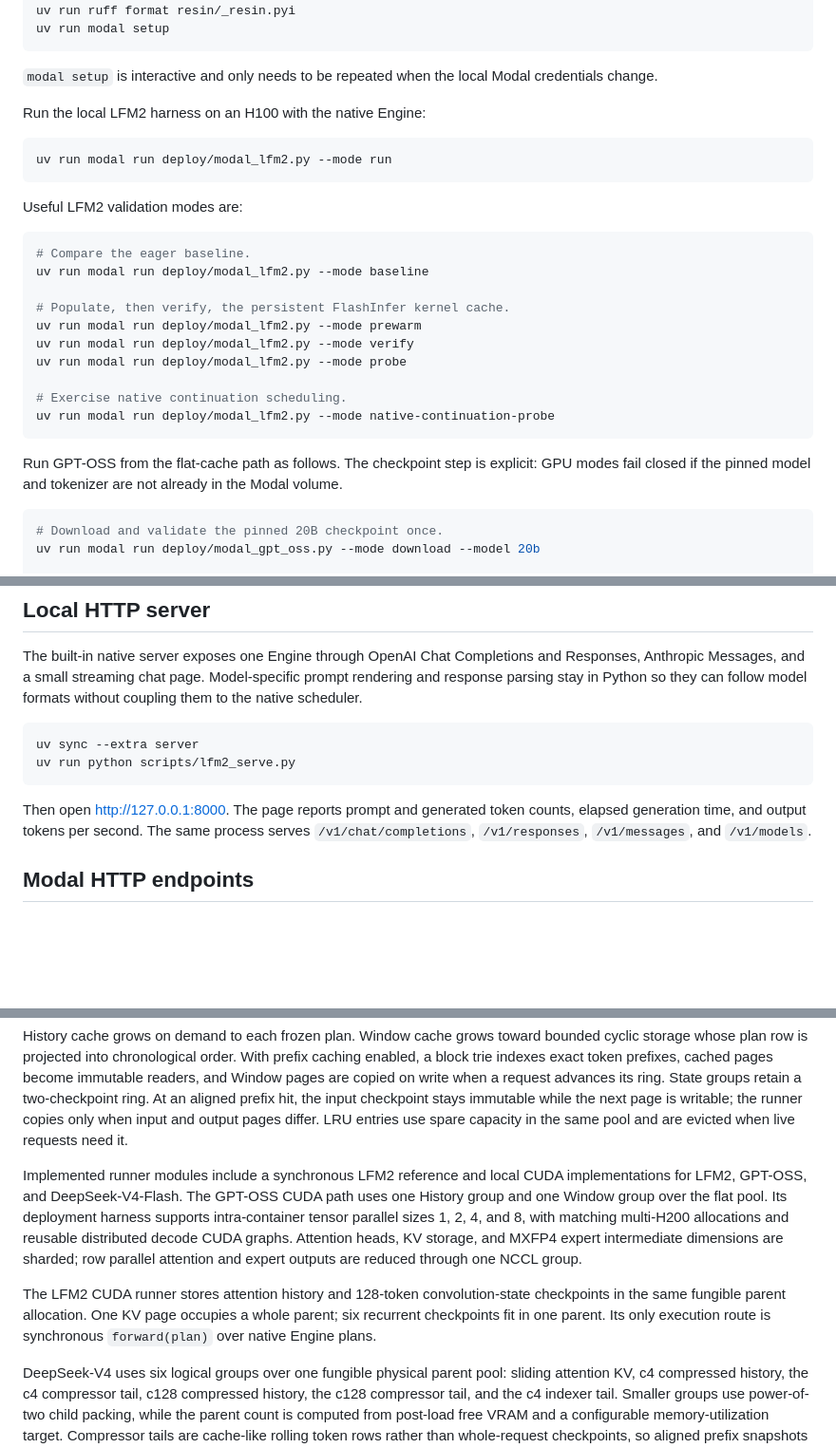
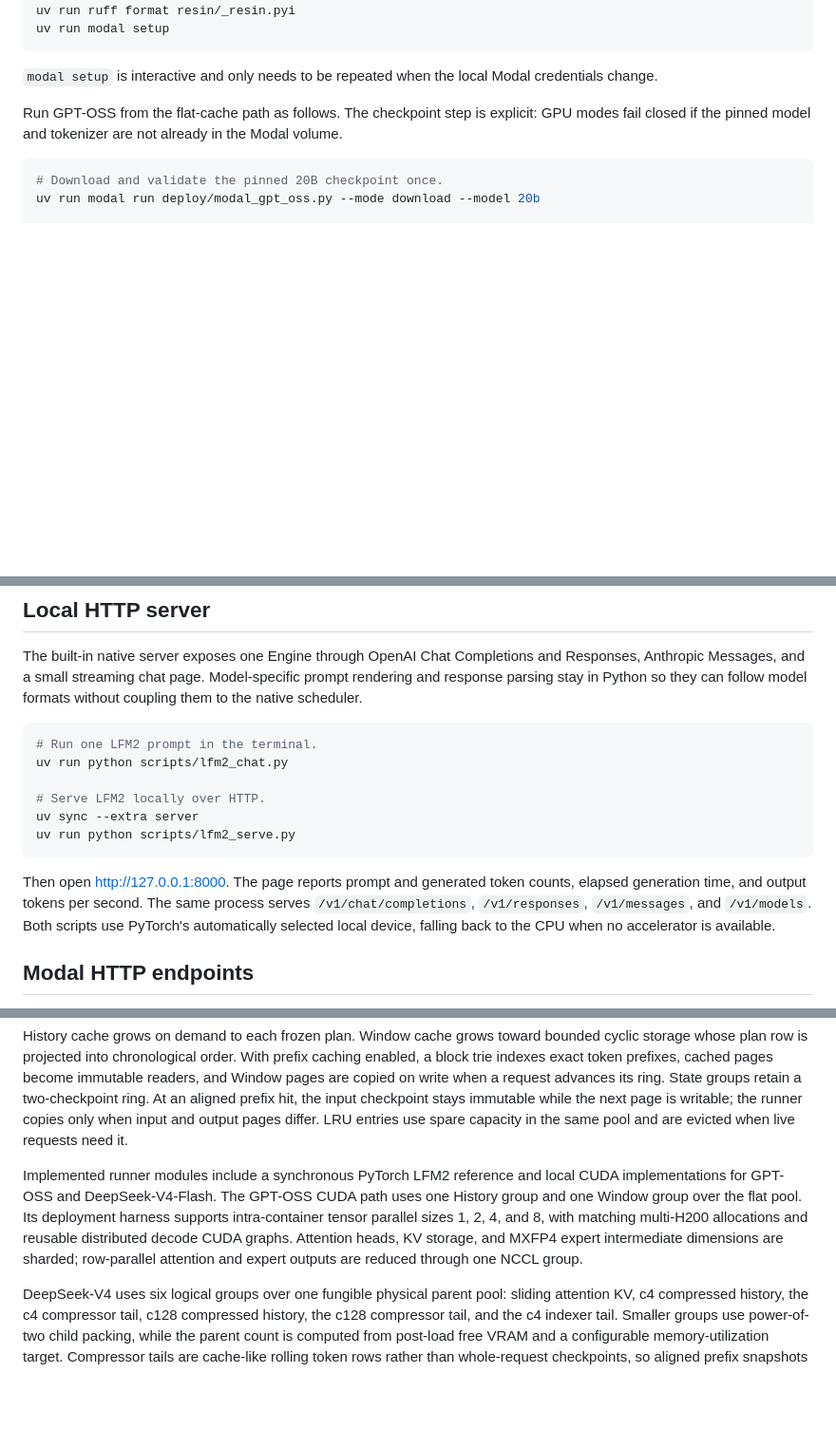
Before and after one commit to Lurker17/resin, a Markdown page: README.md, 3 parts joined by grey strips. Shown at 95% size. Drawn GitHub-style; blank space fills up the shorter version.

Commit message:
Document LFM2 as a local Torch example

````diff
--- a/README.md
+++ b/README.md
@@ -71,27 +71,6 @@ uv run modal setup
 
 `modal setup` is interactive and only needs to be repeated when the local
 Modal credentials change.
-
-Run the local LFM2 harness on an H100 with the native Engine:
-
-```bash
-uv run modal run deploy/modal_lfm2.py --mode run
-```
-
-Useful LFM2 validation modes are:
-
-```bash
-# Compare the eager baseline.
-uv run modal run deploy/modal_lfm2.py --mode baseline
-
-# Populate, then verify, the persistent FlashInfer kernel cache.
-uv run modal run deploy/modal_lfm2.py --mode prewarm
-uv run modal run deploy/modal_lfm2.py --mode verify
-uv run modal run deploy/modal_lfm2.py --mode probe
-
-# Exercise native continuation scheduling.
-uv run modal run deploy/modal_lfm2.py --mode native-continuation-probe
-```
 
 Run GPT-OSS from the flat-cache path as follows. The checkpoint step is
 explicit: GPU modes fail closed if the pinned model and tokenizer are not
@@ -171,6 +150,10 @@ prompt rendering and response parsing stay in Python so they can follow model
 formats without coupling them to the native scheduler.
 
 ```bash
+# Run one LFM2 prompt in the terminal.
+uv run python scripts/lfm2_chat.py
+
+# Serve LFM2 locally over HTTP.
 uv sync --extra server
 uv run python scripts/lfm2_serve.py
 ```
@@ -178,6 +161,8 @@ uv run python scripts/lfm2_serve.py
 Then open <http://127.0.0.1:8000>. The page reports prompt and generated token
 counts, elapsed generation time, and output tokens per second. The same process
 serves `/v1/chat/completions`, `/v1/responses`, `/v1/messages`, and `/v1/models`.
+Both scripts use PyTorch's automatically selected local device, falling back to
+the CPU when no accelerator is available.
 
 ## Modal HTTP endpoints
 
@@ -250,18 +235,14 @@ aligned prefix hit, the input checkpoint stays immutable while the next page is
 writable; the runner copies only when input and output pages differ. LRU entries
 use spare capacity in the same pool and are evicted when live requests need it.
 
-Implemented runner modules include a synchronous LFM2 reference and local CUDA
-implementations for LFM2, GPT-OSS, and DeepSeek-V4-Flash. The GPT-OSS CUDA path uses one
-History group and one Window group over the flat pool. Its deployment harness
-supports intra-container tensor parallel sizes 1, 2, 4, and 8, with matching
-multi-H200 allocations and reusable distributed decode CUDA graphs. Attention
-heads, KV storage, and MXFP4 expert intermediate dimensions are sharded; row
-parallel attention and expert outputs are reduced through one NCCL group.
-
-The LFM2 CUDA runner stores attention history and 128-token convolution-state
-checkpoints in the same fungible parent allocation. One KV page occupies a
-whole parent; six recurrent checkpoints fit in one parent. Its only execution
-route is synchronous `forward(plan)` over native Engine plans.
+Implemented runner modules include a synchronous PyTorch LFM2 reference and
+local CUDA implementations for GPT-OSS and DeepSeek-V4-Flash. The GPT-OSS CUDA
+path uses one History group and one Window group over the flat pool. Its
+deployment harness supports intra-container tensor parallel sizes 1, 2, 4, and
+8, with matching multi-H200 allocations and reusable distributed decode CUDA
+graphs. Attention heads, KV storage, and MXFP4 expert intermediate dimensions
+are sharded; row-parallel attention and expert outputs are reduced through one
+NCCL group.
 
 DeepSeek-V4 uses six logical groups over one fungible physical parent pool:
 sliding attention KV, c4 compressed history, the c4 compressor tail, c128
````
Also changed, not shown: docs/cache-pool.md (+8 -12 lines).
